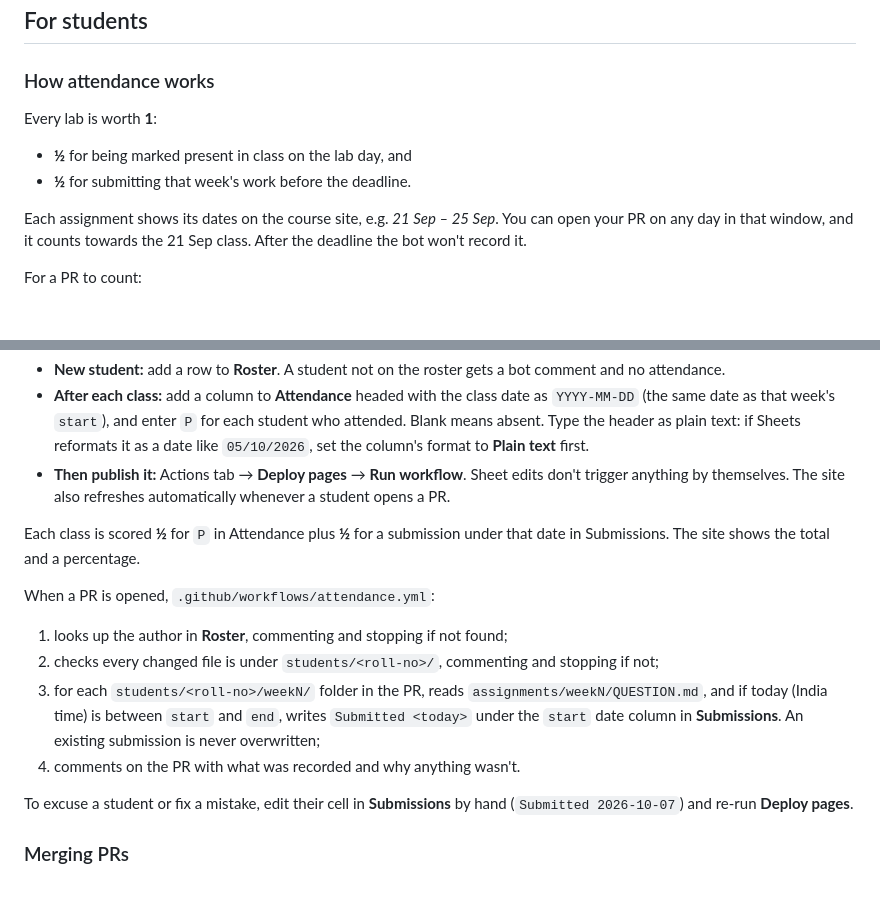
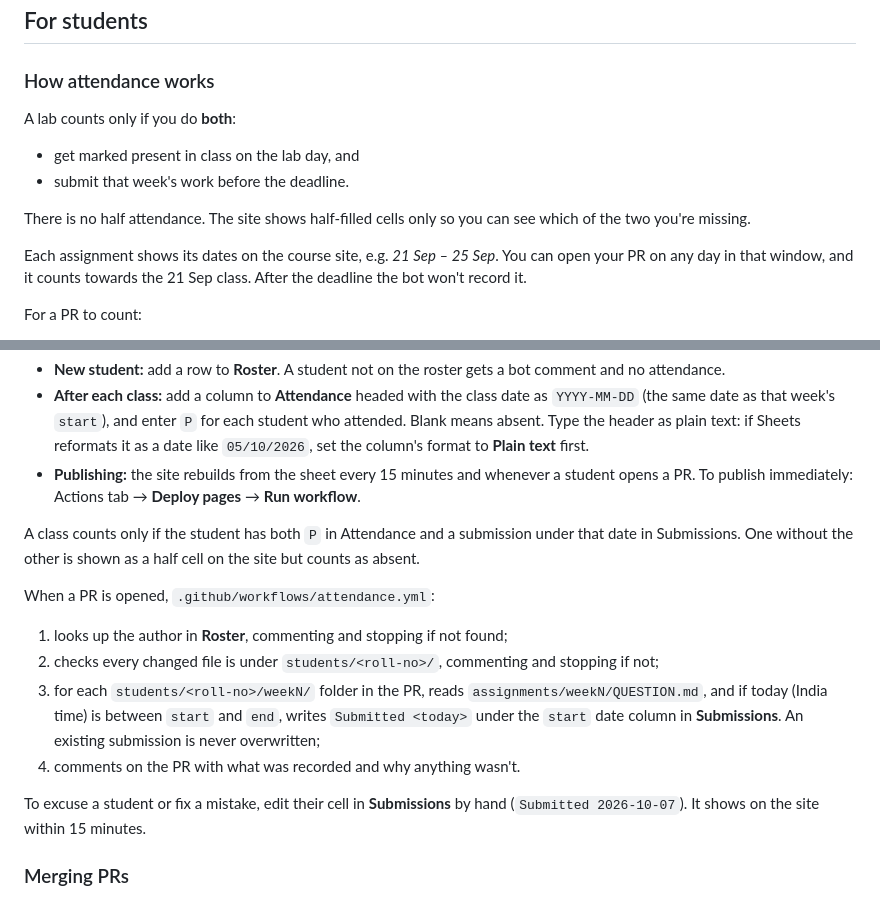
Before and after one commit to Penitant/dsa-lab-sem3-2026, a Markdown page: README.md, 2 parts joined by grey strips. Rendered like a GitHub page; blank space fills up the shorter version.

Commit message:
updates readme for full-only attendance and auto refresh

```diff
--- a/README.md
+++ b/README.md
@@ -20,10 +20,13 @@ In the commands below, replace:
 
 ### How attendance works
 
-Every lab is worth **1**:
+A lab counts only if you do **both**:
 
-- **½** for being marked present in class on the lab day, and
-- **½** for submitting that week's work before the deadline.
+- get marked present in class on the lab day, and
+- submit that week's work before the deadline.
+
+There is no half attendance. The site shows half-filled cells only so you can
+see which of the two you're missing.
 
 Each assignment shows its dates on the course site, e.g. *21 Sep – 25 Sep*.
 You can open your PR on any day in that window, and it counts towards the
@@ -282,12 +285,13 @@ Attendance lives in the Google Sheet:
   enter `P` for each student who attended. Blank means absent. Type the
   header as plain text: if Sheets reformats it as a date like `05/10/2026`,
   set the column's format to **Plain text** first.
-- **Then publish it:** Actions tab → **Deploy pages** → **Run workflow**.
-  Sheet edits don't trigger anything by themselves. The site also refreshes
-  automatically whenever a student opens a PR.
+- **Publishing:** the site rebuilds from the sheet every 15 minutes and
+  whenever a student opens a PR. To publish immediately: Actions tab →
+  **Deploy pages** → **Run workflow**.
 
-Each class is scored **½** for `P` in Attendance plus **½** for a submission
-under that date in Submissions. The site shows the total and a percentage.
+A class counts only if the student has both `P` in Attendance and a
+submission under that date in Submissions. One without the other is shown
+as a half cell on the site but counts as absent.
 
 When a PR is opened, `.github/workflows/attendance.yml`:
 
@@ -301,7 +305,7 @@ When a PR is opened, `.github/workflows/attendance.yml`:
 4. comments on the PR with what was recorded and why anything wasn't.
 
 To excuse a student or fix a mistake, edit their cell in **Submissions** by
-hand (`Submitted 2026-10-07`) and re-run **Deploy pages**.
+hand (`Submitted 2026-10-07`). It shows on the site within 15 minutes.
 
 ### Merging PRs
 
```
